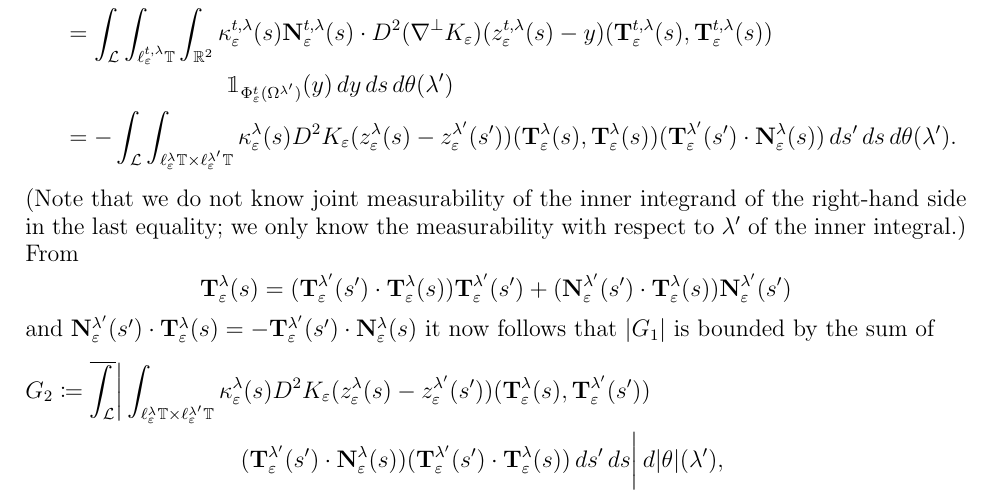
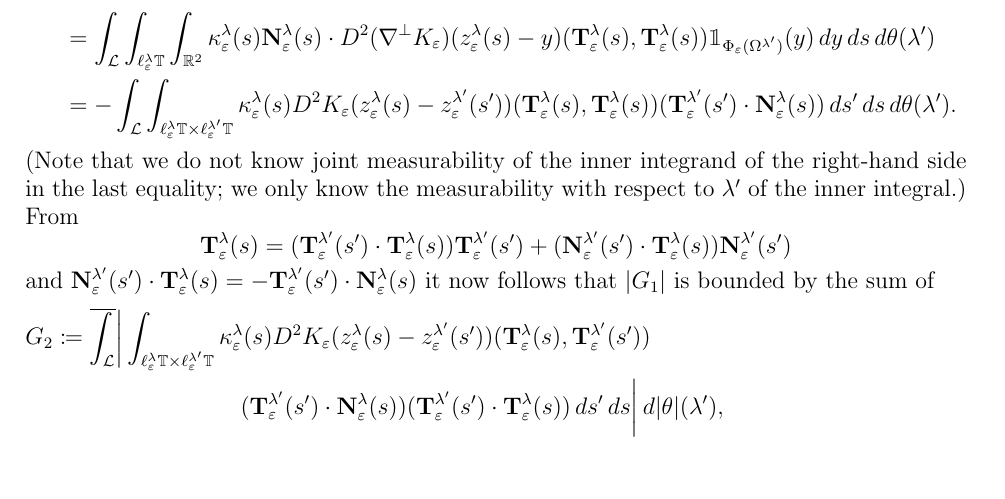
Before and after one commit to jk-jeon/level_set_gsqg, a LaTeX paper (level_set_gsqg.tex): part of page 18 of 26, cut so that both start at the same text, the shorter picture padded with empty space. Compiled offline with pdfLaTeX.

Commit message:
Down with t's

```diff
--- a/level_set_gsqg.tex
+++ b/level_set_gsqg.tex
@@ -1742,19 +1742,17 @@ in Lemma~\ref{L3.7} below.
     Fubini's theorem and Green's theorem show that
     \begin{align*}
         G_{1} &=
-        \int_{\ell_{\eps}^{t,\lambda}\bbT}\int_{\mathcal{L}}\int_{\bbR^{2}}
-        \kappa_{\eps}^{t,\lambda}(s)\mathbf{N}_{\eps}^{t,\lambda}(s) \cdot
-        D^{2}(\nabla^{\perp}K_{\eps})(z_{\eps}^{t,\lambda}(s) - y)
-        (\mathbf{T}_{\eps}^{t,\lambda}(s), \mathbf{T}_{\eps}^{t,\lambda}(s))
-        \\&\qquad\qquad\qquad\quad
-        \mathbbm{1}_{\Phi_{\eps}^{t}(\Omega^{\lambda'})}(y)
+        \int_{\ell_{\eps}^{\lambda}\bbT}\int_{\mathcal{L}}\int_{\bbR^{2}}
+        \kappa_{\eps}^{\lambda}(s)\mathbf{N}_{\eps}^{\lambda}(s) \cdot
+        D^{2}(\nabla^{\perp}K_{\eps})(z_{\eps}^{\lambda}(s) - y)
+        (\mathbf{T}_{\eps}^{\lambda}(s), \mathbf{T}_{\eps}^{\lambda}(s))
+        \mathbbm{1}_{\Phi_{\eps}(\Omega^{\lambda'})}(y)
         \,dy\,d\theta(\lambda')\,ds\\
-        &= \int_{\mathcal{L}}\int_{\ell_{\eps}^{t,\lambda}\bbT}\int_{\bbR^{2}}
-        \kappa_{\eps}^{t,\lambda}(s)\mathbf{N}_{\eps}^{t,\lambda}(s) \cdot
-        D^{2}(\nabla^{\perp}K_{\eps})(z_{\eps}^{t,\lambda}(s) - y)
-        (\mathbf{T}_{\eps}^{t,\lambda}(s), \mathbf{T}_{\eps}^{t,\lambda}(s))
-        \\&\qquad\qquad\qquad\quad
-        \mathbbm{1}_{\Phi_{\eps}^{t}(\Omega^{\lambda'})}(y)
+        &= \int_{\mathcal{L}}\int_{\ell_{\eps}^{\lambda}\bbT}\int_{\bbR^{2}}
+        \kappa_{\eps}^{\lambda}(s)\mathbf{N}_{\eps}^{\lambda}(s) \cdot
+        D^{2}(\nabla^{\perp}K_{\eps})(z_{\eps}^{\lambda}(s) - y)
+        (\mathbf{T}_{\eps}^{\lambda}(s), \mathbf{T}_{\eps}^{\lambda}(s))
+        \mathbbm{1}_{\Phi_{\eps}(\Omega^{\lambda'})}(y)
         \,dy\,ds\,d\theta(\lambda')\\
         &= -\int_{\mathcal{L}}\int_{\ell_{\eps}^{\lambda}\bbT\times\ell_{\eps}^{\lambda'}\bbT}
         \kappa_{\eps}^{\lambda}(s)D^{2}K_{\eps}(z_{\eps}^{\lambda}(s) - z_{\eps}^{\lambda'}(s'))
```
Also changed, not shown: level_set_gsqg.pdf.
